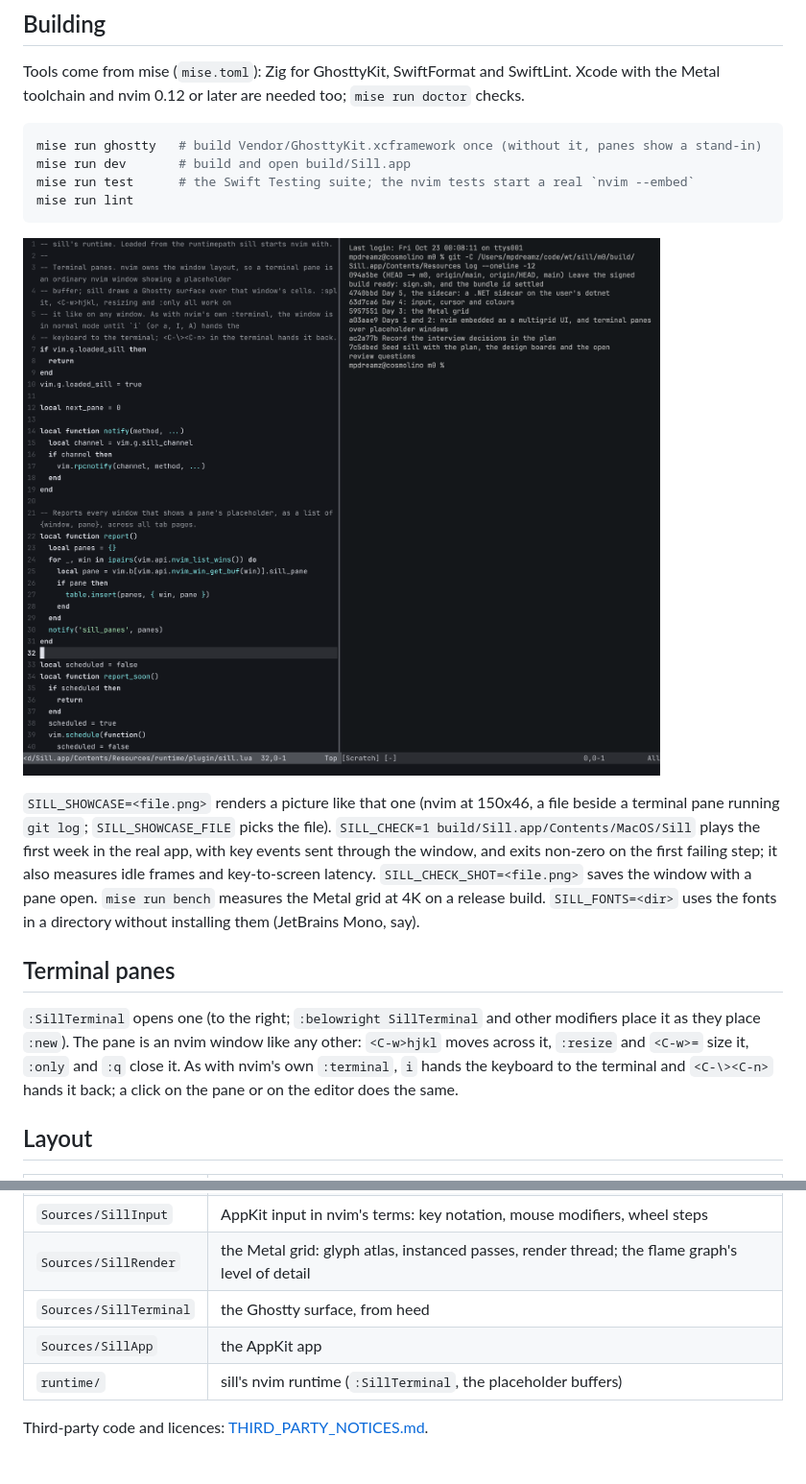
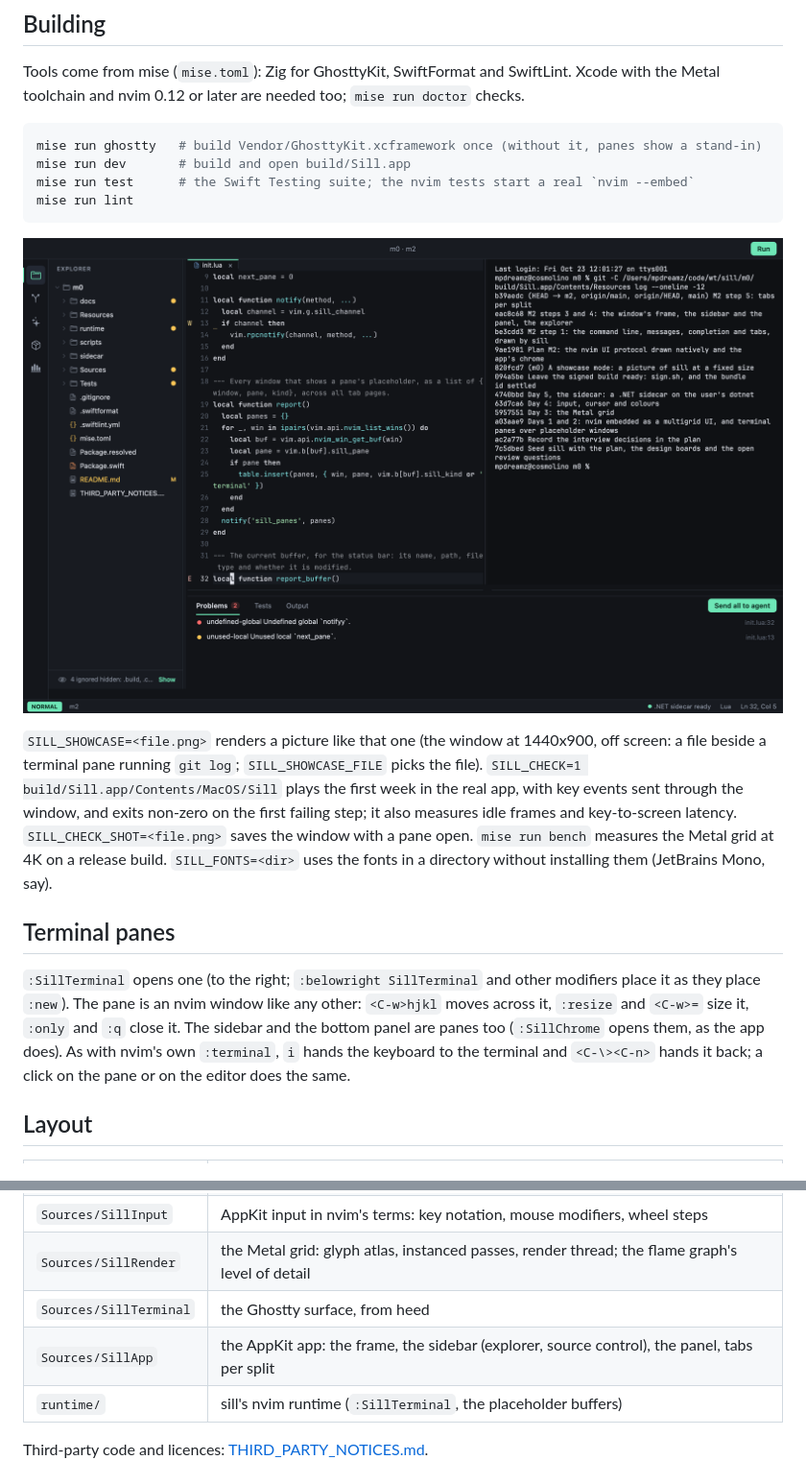
Before and after one commit to optionull/trim, a Markdown page: README.md, 2 parts joined by grey strips. Shown at 96% size. Drawn GitHub-style; pictures changed too: docs/showcase-2026-10-23.png.

```diff
--- a/README.md
+++ b/README.md
@@ -24,5 +24,5 @@ mise run lint
 
-`SILL_SHOWCASE=<file.png>` renders a picture like that one (nvim at 150x46, a file beside a terminal pane running
+`SILL_SHOWCASE=<file.png>` renders a picture like that one (the window at 1440x900, off screen: a file beside a terminal pane running
 `git log`; `SILL_SHOWCASE_FILE` picks the file). `SILL_CHECK=1 build/Sill.app/Contents/MacOS/Sill` plays the first week in the real app, with key events sent through
 the window, and exits non-zero on the first failing step; it also measures idle frames and key-to-screen latency.
 `SILL_CHECK_SHOT=<file.png>` saves the window with a pane open. `mise run bench` measures the Metal grid at 4K on a
@@ -32,7 +32,7 @@ release build. `SILL_FONTS=<dir>` uses the fonts in a directory without installi
 
 `:SillTerminal` opens one (to the right; `:belowright SillTerminal` and other modifiers place it as they place
 `:new`). The pane is an nvim window like any other: `<C-w>hjkl` moves across it, `:resize` and `<C-w>=` size it,
-`:only` and `:q` close it. As with nvim's own `:terminal`, `i` hands the keyboard to the terminal and `<C-\><C-n>`
+`:only` and `:q` close it. The sidebar and the bottom panel are panes too (`:SillChrome` opens them, as the app does). As with nvim's own `:terminal`, `i` hands the keyboard to the terminal and `<C-\><C-n>`
 hands it back; a click on the pane or on the editor does the same.
 
 ## Layout
@@ -44,7 +44,7 @@ hands it back; a click on the pane or on the editor does the same.
 | `Sources/SillInput` | AppKit input in nvim's terms: key notation, mouse modifiers, wheel steps |
 | `Sources/SillRender` | the Metal grid: glyph atlas, instanced passes, render thread; the flame graph's level of detail |
 | `Sources/SillTerminal` | the Ghostty surface, from heed |
-| `Sources/SillApp` | the AppKit app |
+| `Sources/SillApp` | the AppKit app: the frame, the sidebar (explorer, source control), the panel, tabs per split |
 | `runtime/` | sill's nvim runtime (`:SillTerminal`, the placeholder buffers) |
 
 Third-party code and licences: [THIRD_PARTY_NOTICES.md](THIRD_PARTY_NOTICES.md).
```
Also changed, not shown: other parts of README.md (+1 -1 lines), docs/plan.md (+20 -0 lines), 5 other files.
